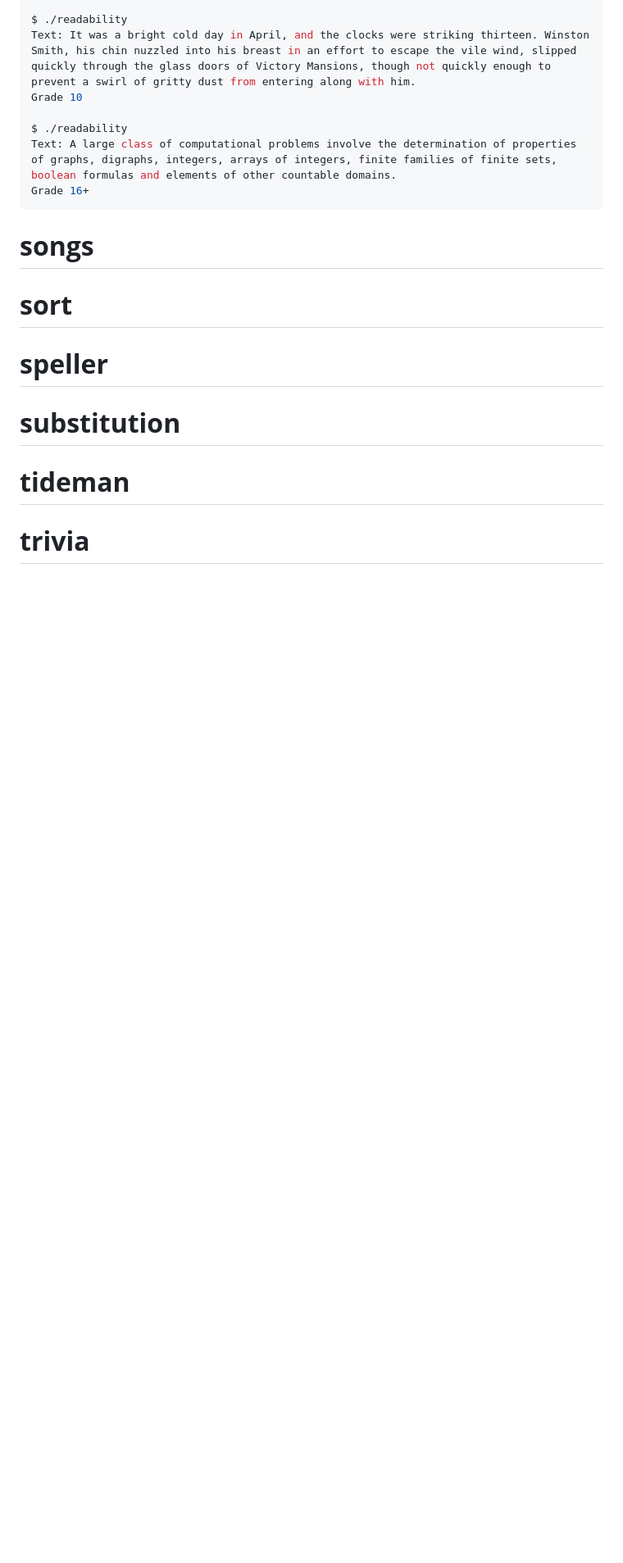
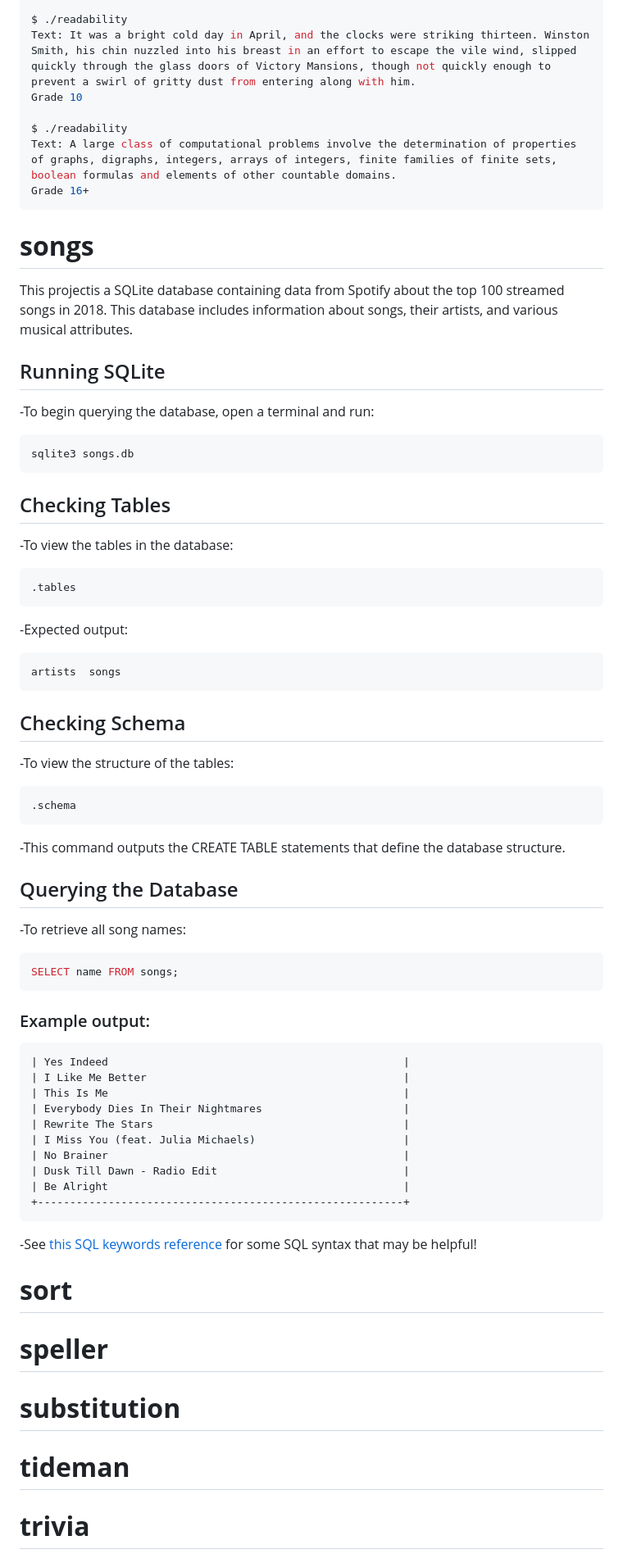
Before and after one commit to jujuedua/CS50-projects, a Markdown page: README.md, the part around the change. Shown: that part at 82% size. Drawn GitHub-style; blank space fills up the shorter version.

````diff
--- a/README.md
+++ b/README.md
@@ -908,8 +908,66 @@ Text: A large class of computational problems involve the determination of prope
 Grade 16+
    ```
 
+# **songs**
 
-# **songs**
+This projectis a SQLite database containing data from Spotify about the top 100 streamed songs in 2018. This database includes information about songs, their artists, and various musical attributes.
+
+## Running SQLite
+
+-To begin querying the database, open a terminal and run:
+
+   ```bash
+sqlite3 songs.db
+   ```
+
+## Checking Tables
+
+-To view the tables in the database:
+
+   ```bash
+.tables
+   ```
+
+-Expected output:
+
+   ```bash
+artists  songs
+   ```
+
+## Checking Schema
+
+-To view the structure of the tables:
+
+   ```bash
+.schema
+   ```
+
+-This command outputs the CREATE TABLE statements that define the database structure.
+
+## Querying the Database
+
+-To retrieve all song names:
+
+   ```bash
+SELECT name FROM songs;
+   ```
+
+### Example output:
+
+   ```bash
+| Yes Indeed                                              |
+| I Like Me Better                                        |
+| This Is Me                                              |
+| Everybody Dies In Their Nightmares                      |
+| Rewrite The Stars                                       |
+| I Miss You (feat. Julia Michaels)                       |
+| No Brainer                                              |
+| Dusk Till Dawn - Radio Edit                             |
+| Be Alright                                              |
++---------------------------------------------------------+
+   ```
+
+-See [this SQL keywords reference](https://www.w3schools.com/sql/sql_ref_keywords.asp) for some SQL syntax that may be helpful!
 
 # **sort**
 
````
